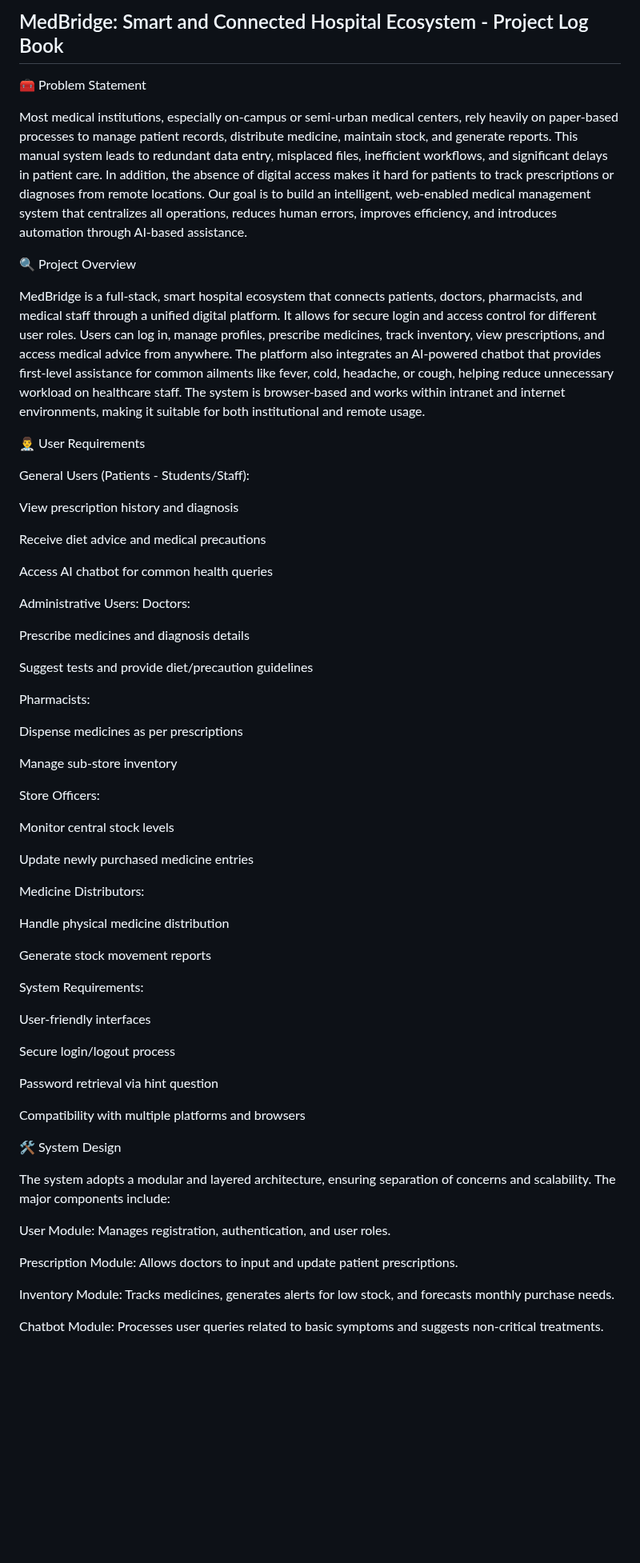
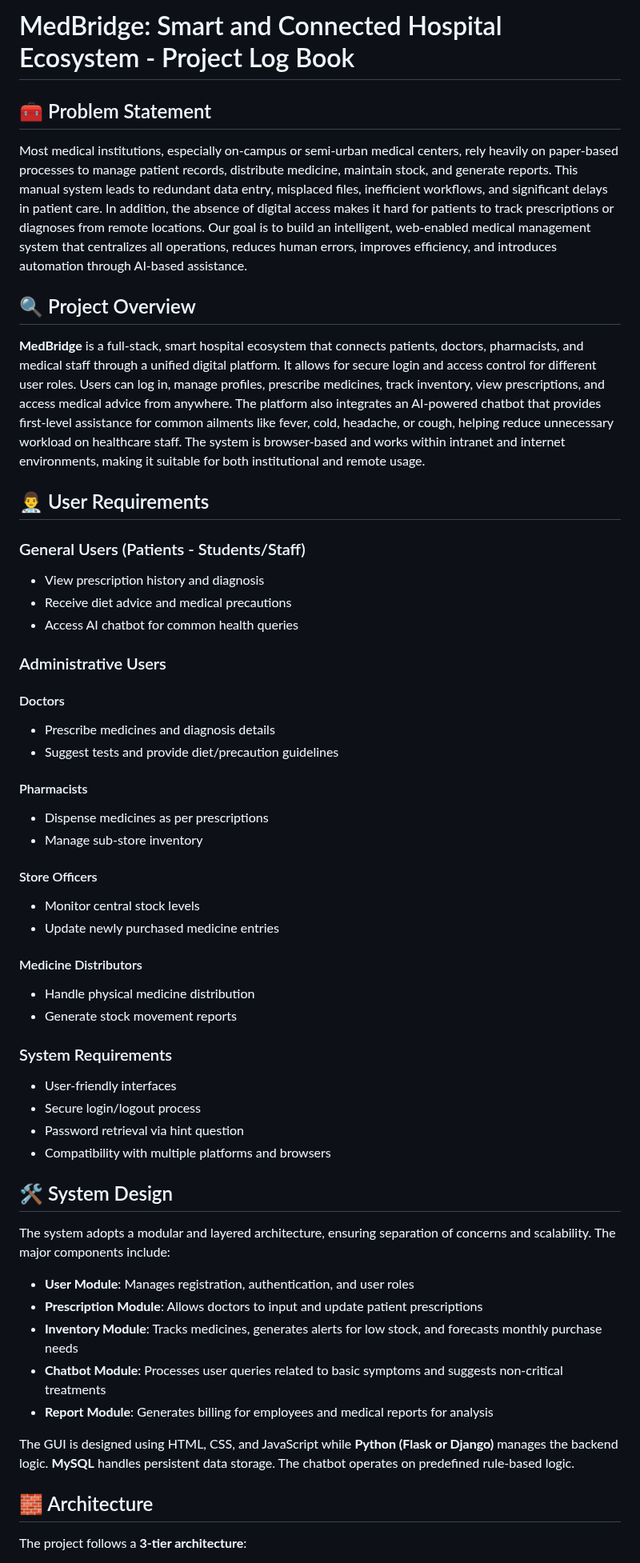
Before and after one commit to Lavnya16/MedBridge, a Markdown page: logbook.md, the part around one of its changes. Shown at 80% size. Rendered like a GitHub page; blank space fills up the shorter version.

```diff
--- a/logbook.md
+++ b/logbook.md
@@ -1,67 +1,54 @@
-## MedBridge: Smart and Connected Hospital Ecosystem - Project Log Book
+# MedBridge: Smart and Connected Hospital Ecosystem - Project Log Book
 
-🧰 Problem Statement
-
+## 🧰 Problem Statement
 Most medical institutions, especially on-campus or semi-urban medical centers, rely heavily on paper-based processes to manage patient records, distribute medicine, maintain stock, and generate reports. This manual system leads to redundant data entry, misplaced files, inefficient workflows, and significant delays in patient care. In addition, the absence of digital access makes it hard for patients to track prescriptions or diagnoses from remote locations. Our goal is to build an intelligent, web-enabled medical management system that centralizes all operations, reduces human errors, improves efficiency, and introduces automation through AI-based assistance.
 
-🔍 Project Overview
+## 🔍 Project Overview
+**MedBridge** is a full-stack, smart hospital ecosystem that connects patients, doctors, pharmacists, and medical staff through a unified digital platform. It allows for secure login and access control for different user roles. Users can log in, manage profiles, prescribe medicines, track inventory, view prescriptions, and access medical advice from anywhere. The platform also integrates an AI-powered chatbot that provides first-level assistance for common ailments like fever, cold, headache, or cough, helping reduce unnecessary workload on healthcare staff. The system is browser-based and works within intranet and internet environments, making it suitable for both institutional and remote usage.
 
-MedBridge is a full-stack, smart hospital ecosystem that connects patients, doctors, pharmacists, and medical staff through a unified digital platform. It allows for secure login and access control for different user roles. Users can log in, manage profiles, prescribe medicines, track inventory, view prescriptions, and access medical advice from anywhere. The platform also integrates an AI-powered chatbot that provides first-level assistance for common ailments like fever, cold, headache, or cough, helping reduce unnecessary workload on healthcare staff. The system is browser-based and works within intranet and internet environments, making it suitable for both institutional and remote usage.
+## 👨‍⚕️ User Requirements
 
-👨‍⚕️ User Requirements
+### General Users (Patients - Students/Staff)
+- View prescription history and diagnosis
+- Receive diet advice and medical precautions
+- Access AI chatbot for common health queries
 
-General Users (Patients - Students/Staff):
+### Administrative Users
 
-View prescription history and diagnosis
+#### Doctors
+- Prescribe medicines and diagnosis details
+- Suggest tests and provide diet/precaution guidelines
 
-Receive diet advice and medical precautions
+#### Pharmacists
+- Dispense medicines as per prescriptions
+- Manage sub-store inventory
 
-Access AI chatbot for common health queries
+#### Store Officers
+- Monitor central stock levels
+- Update newly purchased medicine entries
 
-Administrative Users:
-Doctors:
+#### Medicine Distributors
+- Handle physical medicine distribution
+- Generate stock movement reports
 
-Prescribe medicines and diagnosis details
+### System Requirements
+- User-friendly interfaces
+- Secure login/logout process
+- Password retrieval via hint question
+- Compatibility with multiple platforms and browsers
 
-Suggest tests and provide diet/precaution guidelines
-
-Pharmacists:
-
-Dispense medicines as per prescriptions
-
-Manage sub-store inventory
-
-Store Officers:
-
-Monitor central stock levels
-
-Update newly purchased medicine entries
-
-Medicine Distributors:
-
-Handle physical medicine distribution
-
-Generate stock movement reports
-
-System Requirements:
-
-User-friendly interfaces
-
-Secure login/logout process
-
-Password retrieval via hint question
-
-Compatibility with multiple platforms and browsers
-
-🛠️ System Design
-
+## 🛠️ System Design
 The system adopts a modular and layered architecture, ensuring separation of concerns and scalability. The major components include:
 
-User Module: Manages registration, authentication, and user roles.
+- **User Module**: Manages registration, authentication, and user roles
+- **Prescription Module**: Allows doctors to input and update patient prescriptions
+- **Inventory Module**: Tracks medicines, generates alerts for low stock, and forecasts monthly purchase needs
+- **Chatbot Module**: Processes user queries related to basic symptoms and suggests non-critical treatments
+- **Report Module**: Generates billing for employees and medical reports for analysis
 
-Prescription Module: Allows doctors to input and update patient prescriptions.
+The GUI is designed using HTML, CSS, and JavaScript while **Python (Flask or Django)** manages the backend logic. **MySQL** handles persistent data storage. The chatbot operates on predefined rule-based logic.
 
-Inventory Module: Tracks medicines, generates alerts for low stock, and forecasts monthly purchase needs.
+## 🧱 Architecture
 
-Chatbot Module: Processes user queries related to basic symptoms and suggests non-critical treatments.
+The project follows a **3-tier architecture**:
 
```
Also changed, not shown: other parts of logbook.md (+64 -133 lines).
